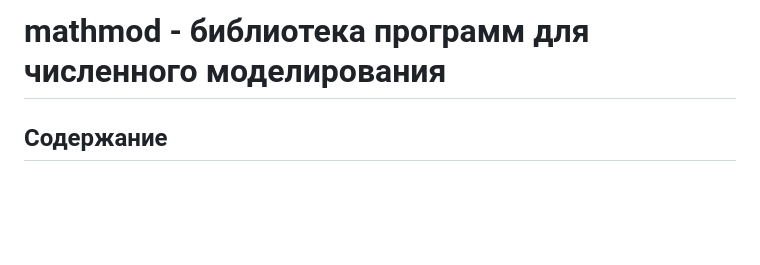
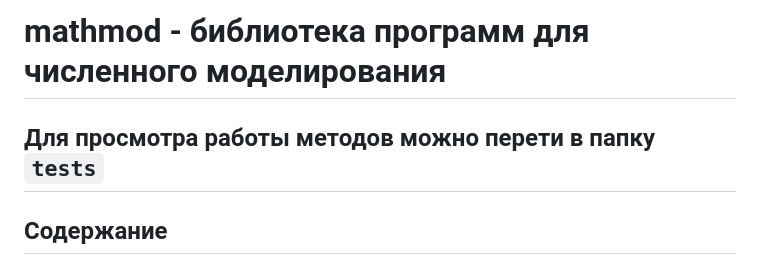
Before and after one commit to BaranovSerV/mathmod, a Markdown page: README.md, the part around the change. GitHub-like rendering; blank space fills up the shorter version.

Commit message:
Добавил текст о папке /tests

````diff
--- a/README.md
+++ b/README.md
@@ -1,6 +1,8 @@
 ![Обложка](images/Leonardo_Phoenix_Create_a_visually_striking_cover_for_Mathmod_1.jpg)
 
 # mathmod - библиотека программ для численного моделирования
+
+## Для просмотра работы методов можно перети в папку ```tests```
 
 ## Содержание
 - [mathmod - библиотека программ для численного моделирования](#mathmod---библиотека-программ-для-численного-моделирования)
````
